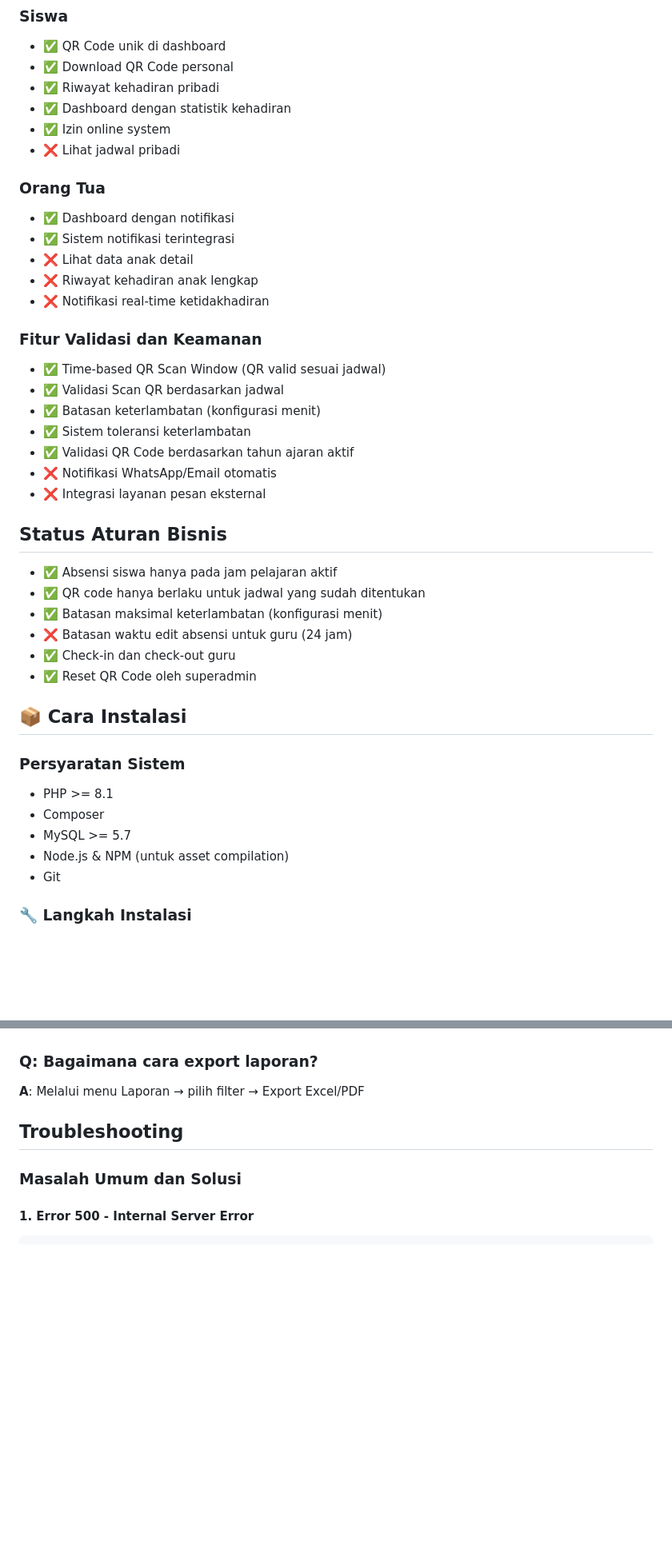
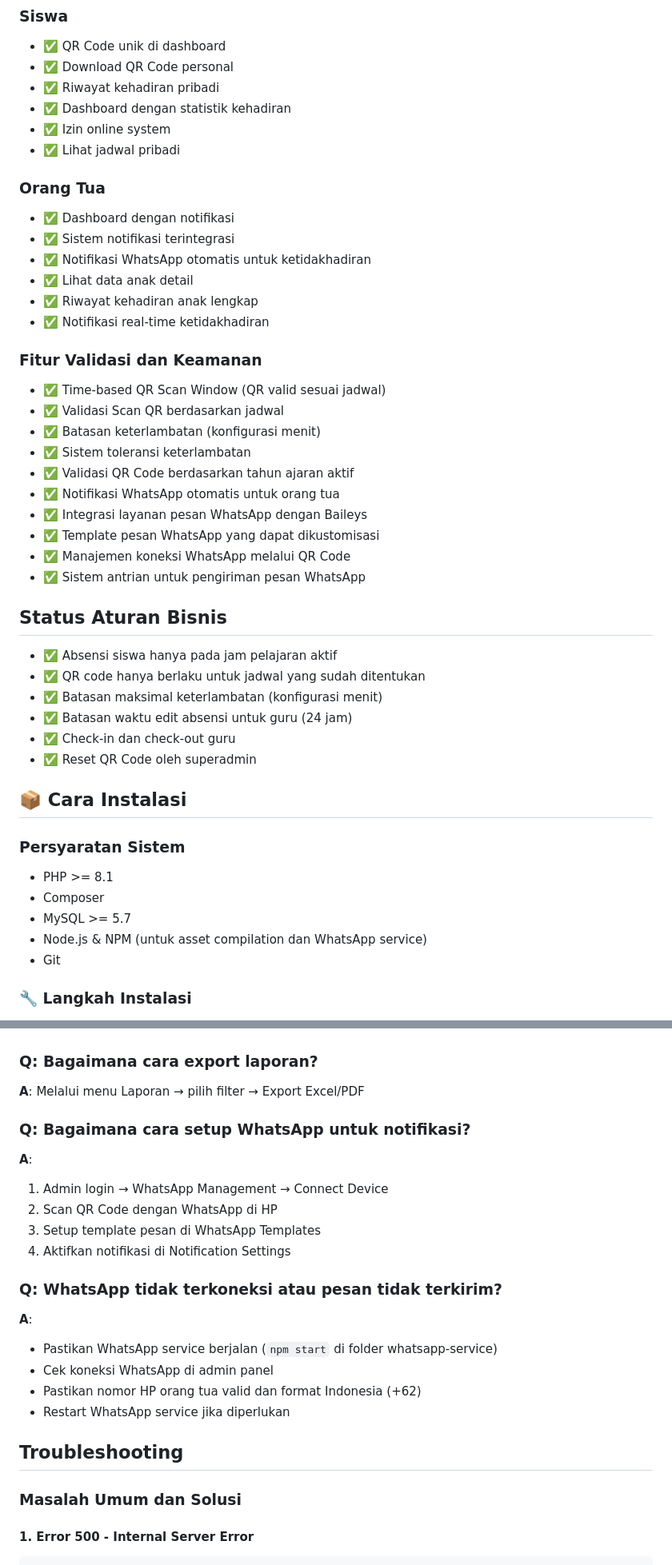
Before and after one commit to kevindoni/absensi, a Markdown page: README.md, 2 parts joined by grey strips. Shown: that part at 80% size. Rendered like a GitHub page; blank space fills up the shorter version.

```diff
--- a/README.md
+++ b/README.md
@@ -197,14 +211,15 @@ Aplikasi Sistem Informasi Absensi Sekolah adalah platform berbasis web yang diba
 - ✅ Riwayat kehadiran pribadi
 - ✅ Dashboard dengan statistik kehadiran
 - ✅ Izin online system
-- ❌ Lihat jadwal pribadi
+- ✅ Lihat jadwal pribadi
 
 ### Orang Tua
 - ✅ Dashboard dengan notifikasi
 - ✅ Sistem notifikasi terintegrasi
-- ❌ Lihat data anak detail
-- ❌ Riwayat kehadiran anak lengkap
-- ❌ Notifikasi real-time ketidakhadiran
+- ✅ Notifikasi WhatsApp otomatis untuk ketidakhadiran
+- ✅ Lihat data anak detail
+- ✅ Riwayat kehadiran anak lengkap
+- ✅ Notifikasi real-time ketidakhadiran
 
 ### Fitur Validasi dan Keamanan
 - ✅ Time-based QR Scan Window (QR valid sesuai jadwal)
@@ -212,14 +227,17 @@ Aplikasi Sistem Informasi Absensi Sekolah adalah platform berbasis web yang diba
 - ✅ Batasan keterlambatan (konfigurasi menit)
 - ✅ Sistem toleransi keterlambatan
 - ✅ Validasi QR Code berdasarkan tahun ajaran aktif
-- ❌ Notifikasi WhatsApp/Email otomatis
-- ❌ Integrasi layanan pesan eksternal
+- ✅ Notifikasi WhatsApp otomatis untuk orang tua
+- ✅ Integrasi layanan pesan WhatsApp dengan Baileys
+- ✅ Template pesan WhatsApp yang dapat dikustomisasi
+- ✅ Manajemen koneksi WhatsApp melalui QR Code
+- ✅ Sistem antrian untuk pengiriman pesan WhatsApp
 
 ## Status Aturan Bisnis
 - ✅ Absensi siswa hanya pada jam pelajaran aktif
 - ✅ QR code hanya berlaku untuk jadwal yang sudah ditentukan
 - ✅ Batasan maksimal keterlambatan (konfigurasi menit)
-- ❌ Batasan waktu edit absensi untuk guru (24 jam)
+- ✅ Batasan waktu edit absensi untuk guru (24 jam)
 - ✅ Check-in dan check-out guru
 - ✅ Reset QR Code oleh superadmin
 
@@ -229,7 +247,7 @@ Aplikasi Sistem Informasi Absensi Sekolah adalah platform berbasis web yang diba
 - PHP >= 8.1
 - Composer
 - MySQL >= 5.7
-- Node.js & NPM (untuk asset compilation)
+- Node.js & NPM (untuk asset compilation dan WhatsApp service)
 - Git
 
 ### 🔧 Langkah Instalasi
@@ -496,6 +538,20 @@ Settings → QR Code Settings → Late Tolerance (dalam menit)
 
 ### Q: Bagaimana cara export laporan?
 **A**: Melalui menu Laporan → pilih filter → Export Excel/PDF
+
+### Q: Bagaimana cara setup WhatsApp untuk notifikasi?
+**A**:
+1. Admin login → WhatsApp Management → Connect Device
+2. Scan QR Code dengan WhatsApp di HP
+3. Setup template pesan di WhatsApp Templates
+4. Aktifkan notifikasi di Notification Settings
+
+### Q: WhatsApp tidak terkoneksi atau pesan tidak terkirim?
+**A**:
+- Pastikan WhatsApp service berjalan (`npm start` di folder whatsapp-service)
+- Cek koneksi WhatsApp di admin panel
+- Pastikan nomor HP orang tua valid dan format Indonesia (+62)
+- Restart WhatsApp service jika diperlukan
 
 ## Troubleshooting
 
```
Also changed, not shown: other parts of README.md (+84 -13 lines).
